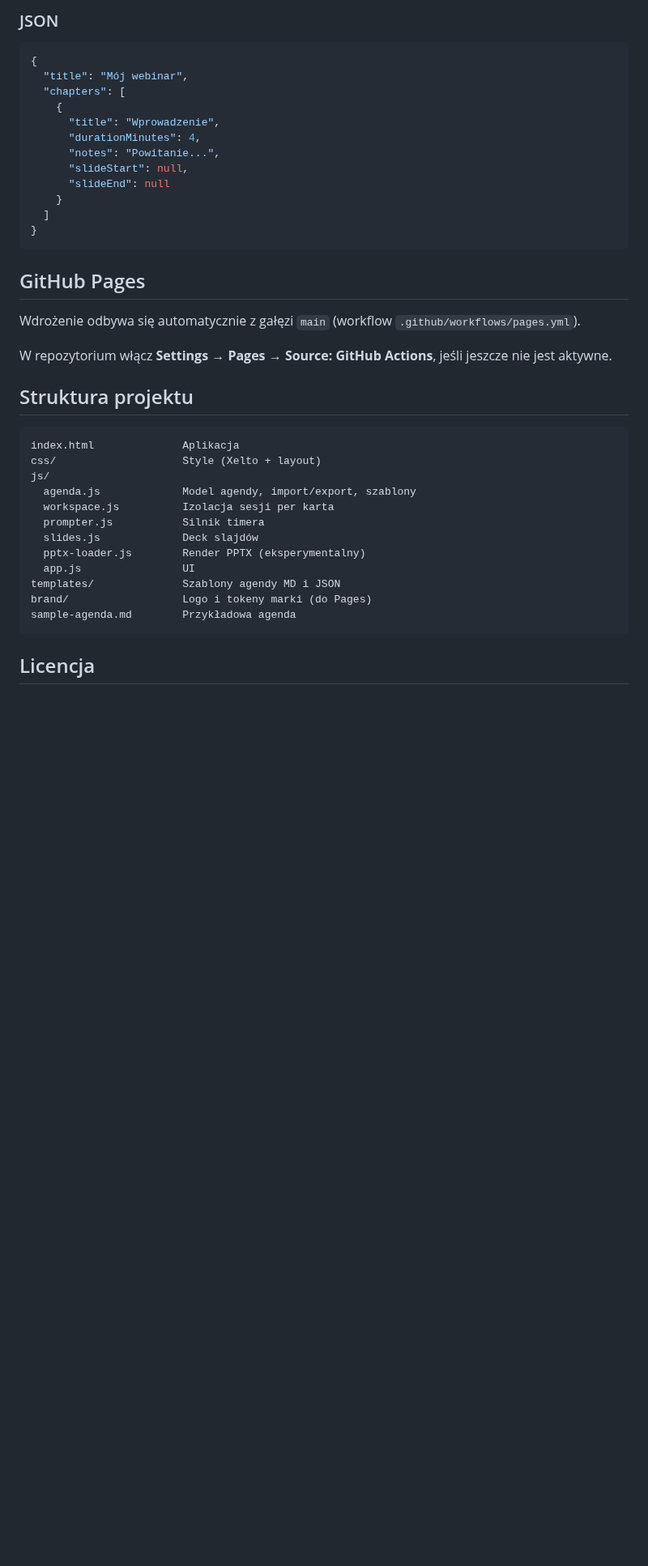
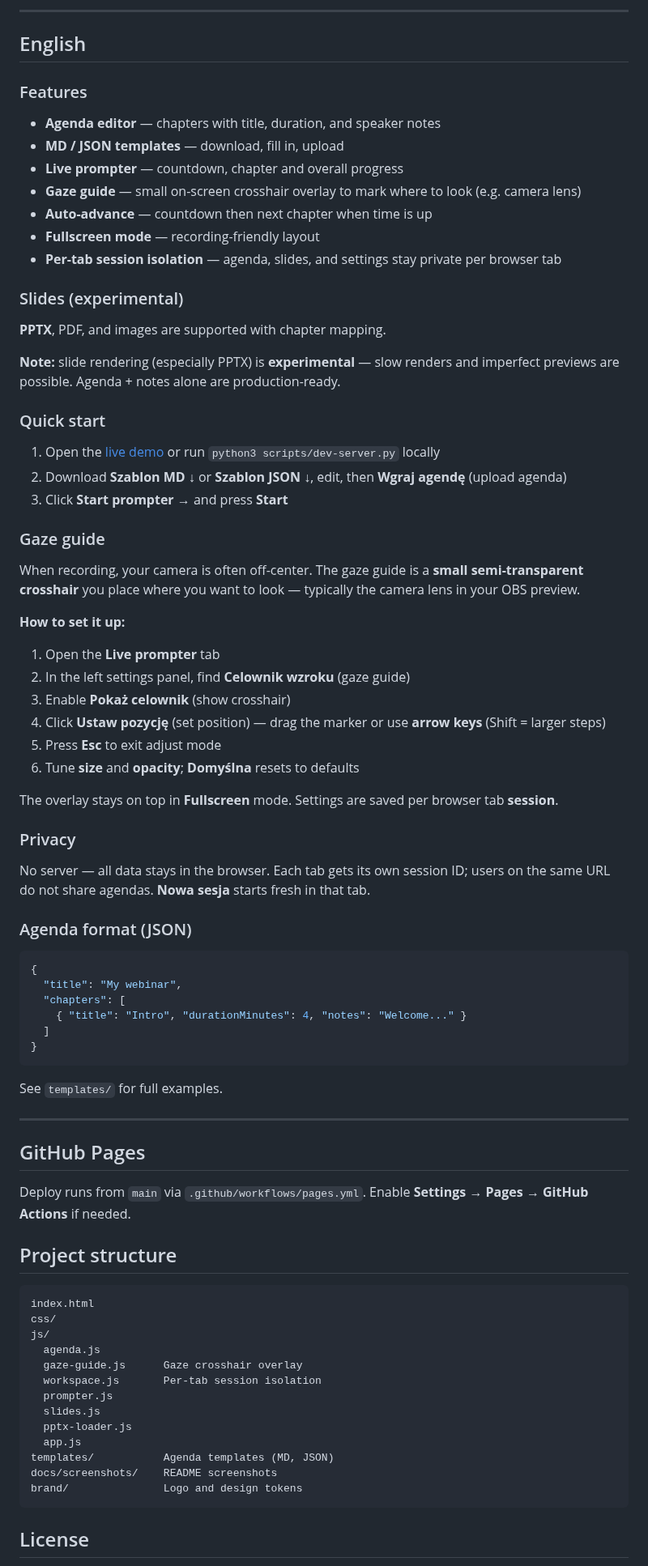
Before and after one commit to mikzielinski/webinarTool, a Markdown page: README.md, the part around one of its changes. Shown at 81% size. Drawn GitHub-style; blank space fills up the shorter version.

````diff
--- a/README.md
+++ b/README.md
@@ -71,43 +70,85 @@ Nagłówki `## Tytuł — X min` (myślnik lub myślnik półpauza). Notatki pod
 
-### JSON
+---
+
+## English
+
+### Features
+
+- **Agenda editor** — chapters with title, duration, and speaker notes
+- **MD / JSON templates** — download, fill in, upload
+- **Live prompter** — countdown, chapter and overall progress
+- **Gaze guide** — small on-screen crosshair overlay to mark where to look (e.g. camera lens)
+- **Auto-advance** — countdown then next chapter when time is up
+- **Fullscreen mode** — recording-friendly layout
+- **Per-tab session isolation** — agenda, slides, and settings stay private per browser tab
+
+### Slides (experimental)
+
+**PPTX**, PDF, and images are supported with chapter mapping.
+
+**Note:** slide rendering (especially PPTX) is **experimental** — slow renders and imperfect previews are possible. Agenda + notes alone are production-ready.
+
+### Quick start
+
+1. Open the [live demo](https://mikzielinski.github.io/webinarTool/) or run `python3 scripts/dev-server.py` locally
+2. Download **Szablon MD ↓** or **Szablon JSON ↓**, edit, then **Wgraj agendę** (upload agenda)
+3. Click **Start prompter →** and press **Start**
+
+### Gaze guide
+
+When recording, your camera is often off-center. The gaze guide is a **small semi-transparent crosshair** you place where you want to look — typically the camera lens in your OBS preview.
+
+**How to set it up:**
+
+1. Open the **Live prompter** tab
+2. In the left settings panel, find **Celownik wzroku** (gaze guide)
+3. Enable **Pokaż celownik** (show crosshair)
+4. Click **Ustaw pozycję** (set position) — drag the marker or use **arrow keys** (Shift = larger steps)
+5. Press **Esc** to exit adjust mode
+6. Tune **size** and **opacity**; **Domyślna** resets to defaults
+
+The overlay stays on top in **Fullscreen** mode. Settings are saved per browser tab **session**.
+
+### Privacy
+
+No server — all data stays in the browser. Each tab gets its own session ID; users on the same URL do not share agendas. **Nowa sesja** starts fresh in that tab.
+
+### Agenda format (JSON)
 
 ```json
 {
-  "title": "Mój webinar",
+  "title": "My webinar",
   "chapters": [
-    {
-      "title": "Wprowadzenie",
-      "durationMinutes": 4,
-      "notes": "Powitanie...",
-      "slideStart": null,
-      "slideEnd": null
-    }
+    { "title": "Intro", "durationMinutes": 4, "notes": "Welcome..." }
   ]
 }
 ```
 
+See `templates/` for full examples.
+
+---
+
 ## GitHub Pages
 
-Wdrożenie odbywa się automatycznie z gałęzi `main` (workflow `.github/workflows/pages.yml`).
+Deploy runs from `main` via `.github/workflows/pages.yml`. Enable **Settings → Pages → GitHub Actions** if needed.
 
-W repozytorium włącz **Settings → Pages → Source: GitHub Actions**, jeśli jeszcze nie jest aktywne.
-
-## Struktura projektu
+## Project structure
 
 ```
-index.html              Aplikacja
-css/                    Style (Xelto + layout)
+index.html
+css/
 js/
-  agenda.js             Model agendy, import/export, szablony
-  workspace.js          Izolacja sesji per karta
-  prompter.js           Silnik timera
-  slides.js             Deck slajdów
-  pptx-loader.js        Render PPTX (eksperymentalny)
-  app.js                UI
-templates/              Szablony agendy MD i JSON
-brand/                  Logo i tokeny marki (do Pages)
-sample-agenda.md        Przykładowa agenda
+  agenda.js
+  gaze-guide.js      Gaze crosshair overlay
+  workspace.js       Per-tab session isolation
+  prompter.js
+  slides.js
+  pptx-loader.js
+  app.js
+templates/           Agenda templates (MD, JSON)
+docs/screenshots/    README screenshots
+brand/               Logo and design tokens
 ```
 
-## Licencja
+## License
 
````
Also changed, not shown: other parts of README.md (+36 -37 lines), docs/screenshots/01-agenda-editor.png (added), docs/screenshots/02-prompter-gaze-guide.png (added), docs/screenshots/03-gaze-guide-adjust.png (added), 5 other files.
